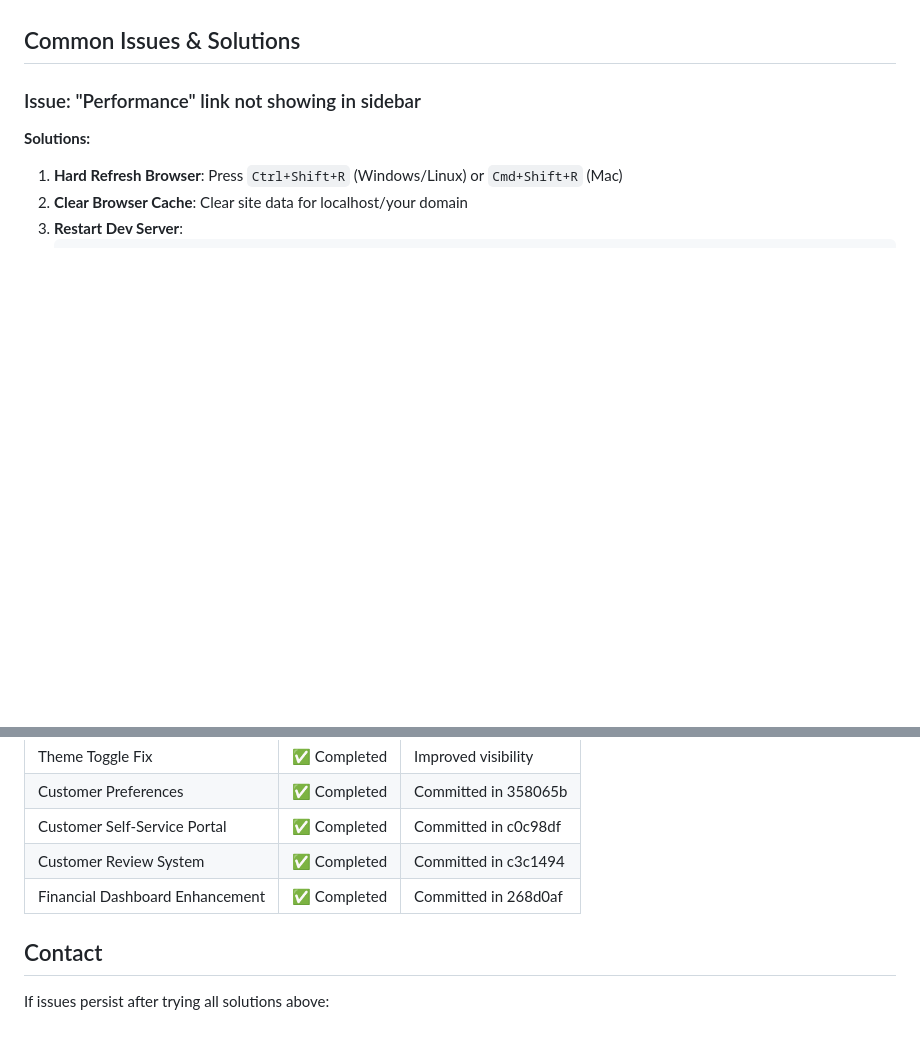
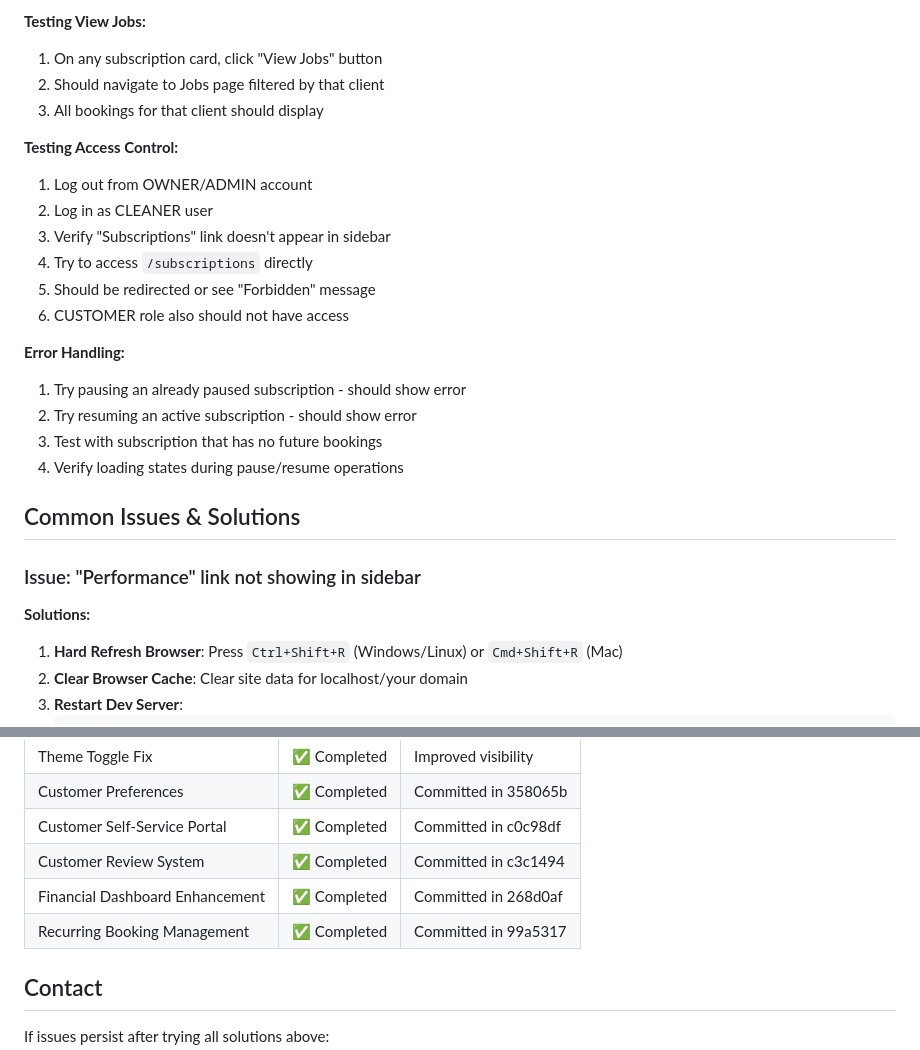
Before and after one commit to prtkgpt/AwesomeCRM, a Markdown page: VERIFY_FEATURES.md, 2 parts joined by grey strips. Rendered like a GitHub page; blank space fills up the shorter version.

```diff
--- a/VERIFY_FEATURES.md
+++ b/VERIFY_FEATURES.md
@@ -364,3 +476,21 @@ This document helps verify that all new features are properly deployed and funct
+**Testing View Jobs:**
+1. On any subscription card, click "View Jobs" button
+2. Should navigate to Jobs page filtered by that client
+3. All bookings for that client should display
+
+**Testing Access Control:**
+1. Log out from OWNER/ADMIN account
+2. Log in as CLEANER user
+3. Verify "Subscriptions" link doesn't appear in sidebar
+4. Try to access `/subscriptions` directly
+5. Should be redirected or see "Forbidden" message
+6. CUSTOMER role also should not have access
+
+**Error Handling:**
+1. Try pausing an already paused subscription - should show error
+2. Try resuming an active subscription - should show error
+3. Test with subscription that has no future bookings
+4. Verify loading states during pause/resume operations
 
 ## Common Issues & Solutions
 
@@ -563,6 +693,7 @@ npm run dev
 | Customer Self-Service Portal | ✅ Completed | Committed in c0c98df |
 | Customer Review System | ✅ Completed | Committed in c3c1494 |
 | Financial Dashboard Enhancement | ✅ Completed | Committed in 268d0af |
+| Recurring Booking Management | ✅ Completed | Committed in 99a5317 |
 
 ## Contact
 
```
Also changed, not shown: other parts of VERIFY_FEATURES.md (+112 -0 lines), FEATURE_ROADMAP.md (+14 -10 lines).
